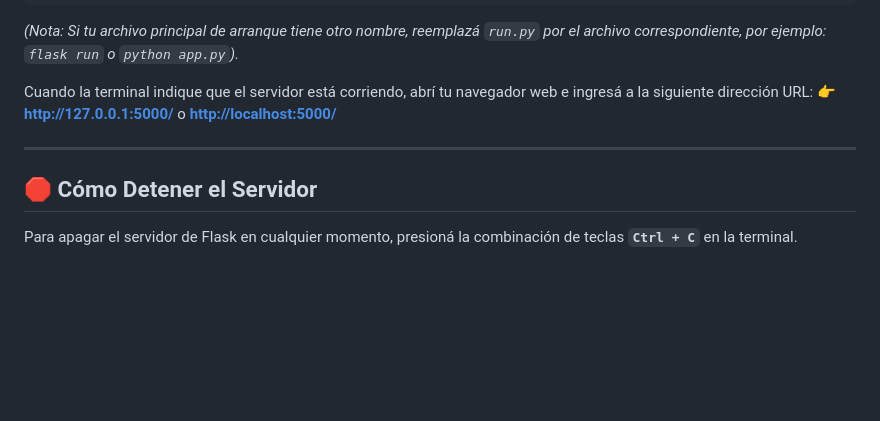
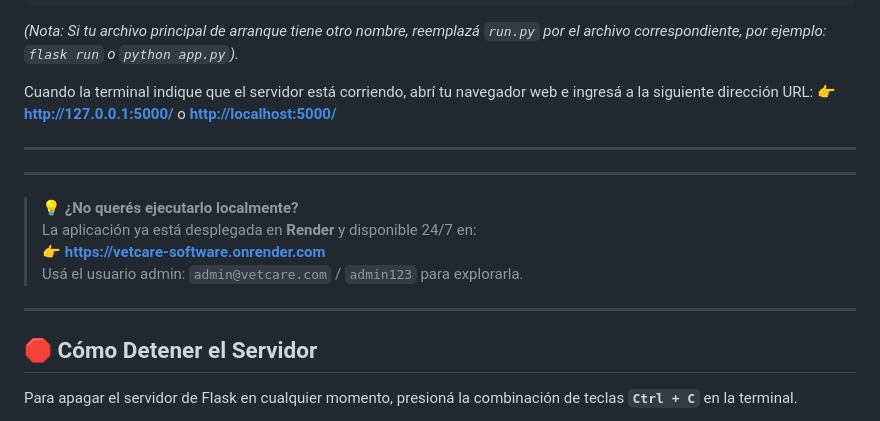
Before and after one commit to Pabb-J/vetCare_Software, a Markdown page: docs/INSTALLATION.md, the part around the change. Drawn GitHub-style; blank space fills up the shorter version.

Commit message:
Add Render note to installation manual

```diff
--- a/docs/INSTALLATION.md
+++ b/docs/INSTALLATION.md
@@ -92,6 +92,14 @@ Cuando la terminal indique que el servidor está corriendo, abrí tu navegador w
 
 ---
 
+---
+> **💡 ¿No querés ejecutarlo localmente?**
+> La aplicación ya está desplegada en **Render** y disponible 24/7 en:
+> 👉 **[https://vetcare-software.onrender.com](https://vetcare-software.onrender.com)**
+> Usá el usuario admin: `admin@vetcare.com` / `admin123` para explorarla.
+
+---
+
 ## 🛑 Cómo Detener el Servidor
 Para apagar el servidor de Flask en cualquier momento, presioná la combinación de teclas **`Ctrl + C`** en la terminal.
 
```
